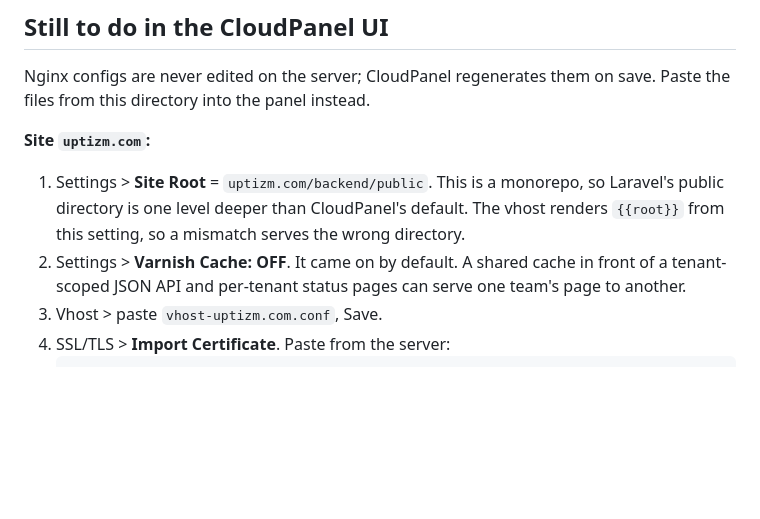
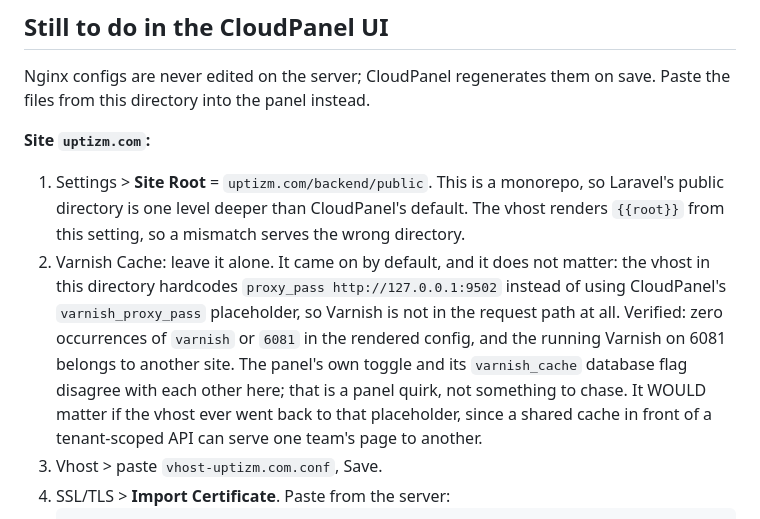
Before and after one commit to anilcancakir/uptizm, a Markdown page: deploy/README.md, the part around the change. Drawn GitHub-style; blank space fills up the shorter version.

Commit message:
docs(deploy): stop asking for a Varnish toggle that changes nothing
I kept this on the checklist as a required step after it had stopped being one.
It mattered while the vhost used CloudPanel's varnish_proxy_pass placeholder; once
the vhost hardcoded the Octane port, Varnish left the request path entirely.
Verified rather than assumed: zero occurrences of varnish or 6081 in the rendered
config, and the Varnish listening on 6081 serves a different site.

Recorded with the condition under which it would matter again, so the reasoning
survives instead of just the verdict. Also notes that the panel's toggle and its
varnish_cache flag disagree here, so nobody else spends time on it.

````diff
--- a/deploy/README.md
+++ b/deploy/README.md
@@ -63,9 +63,16 @@ save. Paste the files from this directory into the panel instead.
    Laravel's public directory is one level deeper than CloudPanel's default. The
    vhost renders `{{root}}` from this setting, so a mismatch serves the wrong
    directory.
-2. Settings > **Varnish Cache: OFF**. It came on by default. A shared cache in
-   front of a tenant-scoped JSON API and per-tenant status pages can serve one
-   team's page to another.
+2. Varnish Cache: leave it alone. It came on by default, and it does not matter:
+   the vhost in this directory hardcodes `proxy_pass http://127.0.0.1:9502`
+   instead of using CloudPanel's `varnish_proxy_pass` placeholder, so Varnish is
+   not in the request path at all. Verified: zero occurrences of `varnish` or
+   `6081` in the rendered config, and the running Varnish on 6081 belongs to
+   another site. The panel's own toggle and its `varnish_cache` database flag
+   disagree with each other here; that is a panel quirk, not something to chase.
+   It WOULD matter if the vhost ever went back to that placeholder, since a
+   shared cache in front of a tenant-scoped API can serve one team's page to
+   another.
 3. Vhost > paste `vhost-uptizm.com.conf`, Save.
 4. SSL/TLS > **Import Certificate**. Paste from the server:
    ```bash
````
